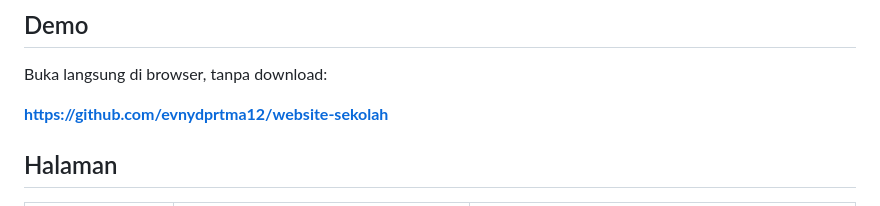
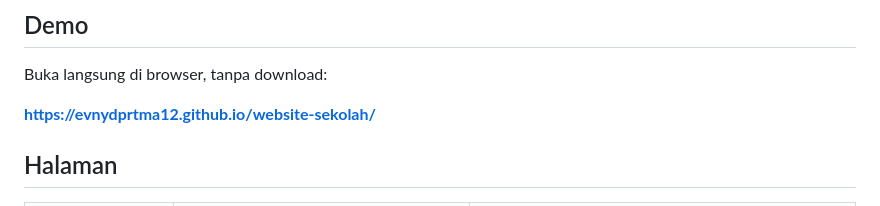
Before and after one commit to evnydprtma12/website-sekolah, a Markdown page: README.md, the part around the change. GitHub-like rendering.

```diff
--- a/README.md
+++ b/README.md
@@ -9,7 +9,7 @@ Project ini dibuat sebagai tugas akhir perkuliahan Program Studi Teknologi Infor
 
 Buka langsung di browser, tanpa download:
 
-**https://github.com/evnydprtma12/website-sekolah**
+**https://evnydprtma12.github.io/website-sekolah/**
 
 
 ## Halaman
```
